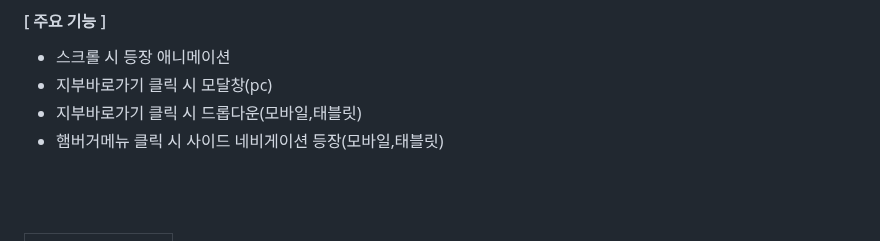
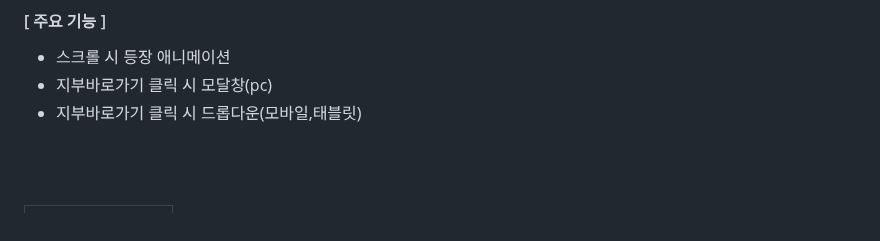
Before and after one commit to kkh12345/kkh1, a Markdown page: README.md, the part around the change. Drawn GitHub-style.

```diff
--- a/README.md
+++ b/README.md
@@ -69,7 +69,7 @@
  * 스크롤 시 등장 애니메이션
  * 지부바로가기 클릭 시 모달창(pc)
  * 지부바로가기 클릭 시 드롭다운(모바일,태블릿)
- * 햄버거메뉴 클릭 시 사이드 네비게이션 등장(모바일,태블릿)
+
 
 
 <br><br>
```
